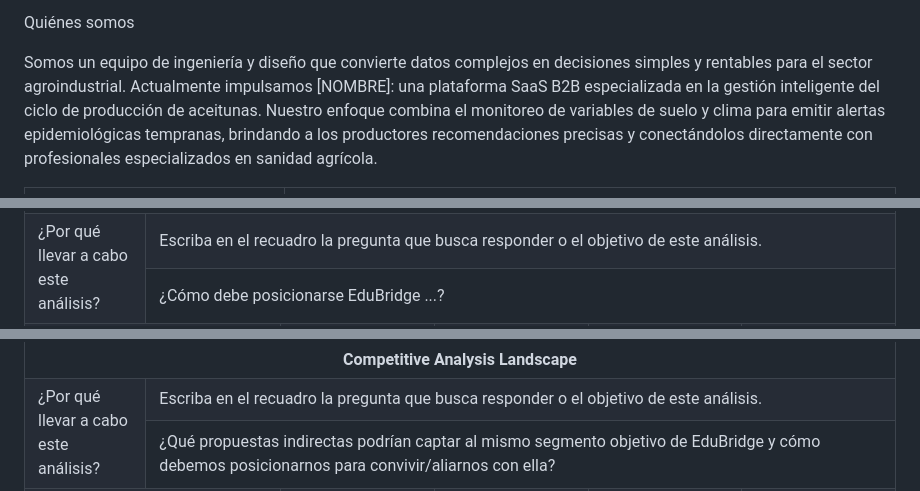
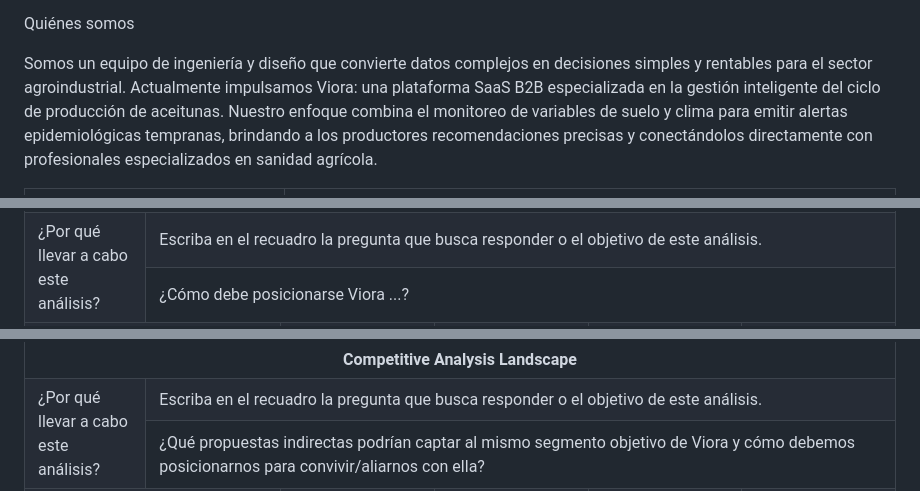
Before and after one commit to upc-pre-1asi0729-11848-arcadiadevs/viora-report, a Markdown page: README.md, 3 parts joined by grey strips. GitHub-like rendering.

```diff
--- a/README.md
+++ b/README.md
@@ -126,7 +126,7 @@ En el logotipo, el zorro simboliza **ingenio y agilidad**; su cola en forma de t
 
 <p class="subtitulo">Quiénes somos</p>
 
-Somos un equipo de ingeniería y diseño que convierte datos complejos en decisiones simples y rentables para el sector agroindustrial. Actualmente impulsamos [NOMBRE]: una plataforma SaaS B2B especializada en la gestión inteligente del ciclo de producción de aceitunas. Nuestro enfoque combina el monitoreo de variables de suelo y clima para emitir alertas epidemiológicas tempranas, brindando a los productores recomendaciones precisas y conectándolos directamente con profesionales especializados en sanidad agrícola.
+Somos un equipo de ingeniería y diseño que convierte datos complejos en decisiones simples y rentables para el sector agroindustrial. Actualmente impulsamos Viora: una plataforma SaaS B2B especializada en la gestión inteligente del ciclo de producción de aceitunas. Nuestro enfoque combina el monitoreo de variables de suelo y clima para emitir alertas epidemiológicas tempranas, brindando a los productores recomendaciones precisas y conectándolos directamente con profesionales especializados en sanidad agrícola.
 
 <table style="width:100%; border-collapse:separate; border-spacing:0; background:#fbf0f2; border-radius:12px; margin:22px 0 14px 0;">
   <tr>
@@ -569,7 +572,7 @@ Análisis competitivo para competidores **directos**
   </tr>
   <tr>
     <td colspan="5" style="border:1px solid #000; padding:12px; font-style:italic; vertical-align:top;">
-      ¿Cómo debe posicionarse EduBridge ...?
+      ¿Cómo debe posicionarse Viora ...?
     </td>
   </tr>
   <tr>
@@ -906,7 +909,7 @@ Análisis competitivo para competidores **indirectos**
   </tr>
   <tr>
     <td colspan="5" style="border:1px solid #000; padding:12px; font-style:italic; vertical-align:top;">
-      ¿Qué propuestas indirectas podrían captar al mismo segmento objetivo de EduBridge y cómo debemos posicionarnos para convivir/aliarnos con ella?
+      ¿Qué propuestas indirectas podrían captar al mismo segmento objetivo de Viora y cómo debemos posicionarnos para convivir/aliarnos con ella?
     </td>
   </tr>
   <tr>
```
Also changed, not shown: other parts of README.md (+21 -18 lines), Documentacion/back-matter/bibliography.md (+9 -9 lines), Documentacion/content/chapter-1.md (+43 -43 lines).
